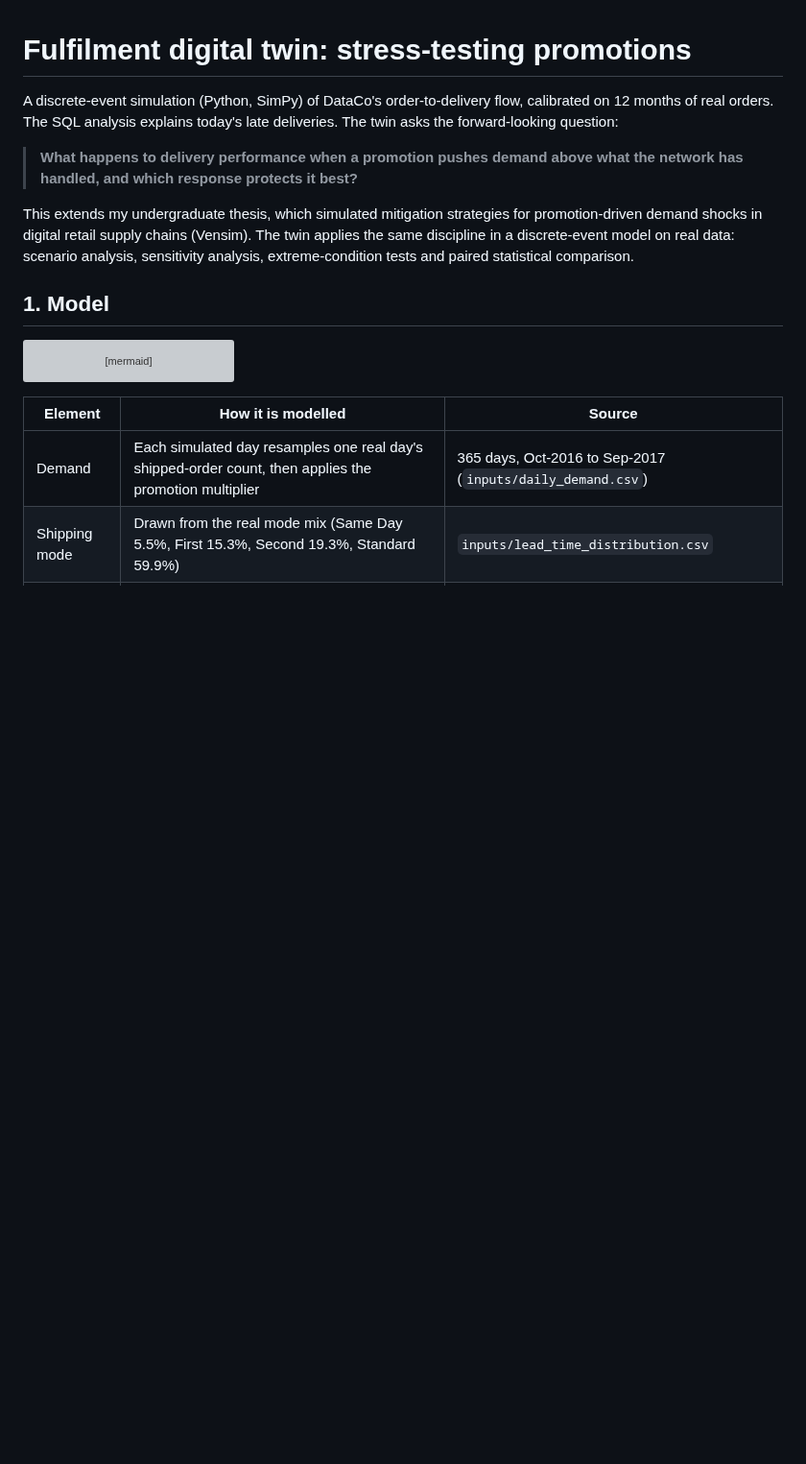
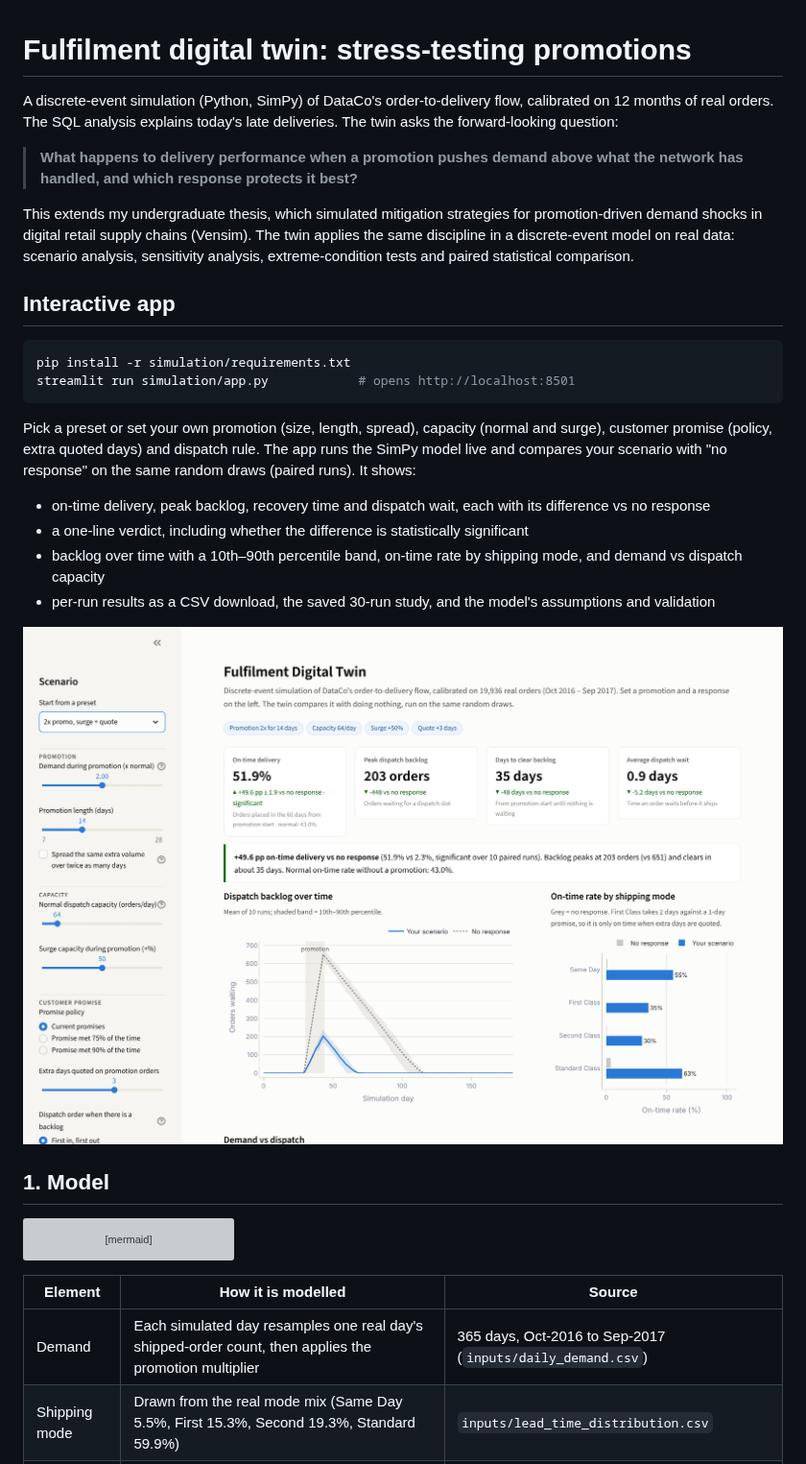
Before and after one commit to Daniel766hi/supply-chain-delivery-risk, a Markdown page: simulation/README.md, the part around one of its changes. Shown at 96% size. Rendered like a GitHub page; pictures changed too: simulation/results/app_screenshot.png (added); blank space fills up the shorter version; grey boxes are pictures that could not be loaded.

````diff
--- a/simulation/README.md
+++ b/simulation/README.md
@@ -5,6 +5,21 @@ A discrete-event simulation (Python, SimPy) of DataCo's order-to-delivery flow,
 > **What happens to delivery performance when a promotion pushes demand above what the network has handled, and which response protects it best?**
 
 This extends my undergraduate thesis, which simulated mitigation strategies for promotion-driven demand shocks in digital retail supply chains (Vensim). The twin applies the same discipline in a discrete-event model on real data: scenario analysis, sensitivity analysis, extreme-condition tests and paired statistical comparison.
+
+## Interactive app
+
+```powershell
+pip install -r simulation/requirements.txt
+streamlit run simulation/app.py            # opens http://localhost:8501
+```
+
+Pick a preset or set your own promotion (size, length, spread), capacity (normal and surge), customer promise (policy, extra quoted days) and dispatch rule. The app runs the SimPy model live and compares your scenario with "no response" on the same random draws (paired runs). It shows:
+- on-time delivery, peak backlog, recovery time and dispatch wait, each with its difference vs no response
+- a one-line verdict, including whether the difference is statistically significant
+- backlog over time with a 10th–90th percentile band, on-time rate by shipping mode, and demand vs dispatch capacity
+- per-run results as a CSV download, the saved 30-run study, and the model's assumptions and validation
+
+![Digital twin app](results/app_screenshot.png)
 
 ## 1. Model
 
````
Also changed, not shown: other parts of simulation/README.md (+2 -0 lines), README.md (+5 -2 lines), docs/windows_setup.md (+1 -0 lines), 3 other files.
